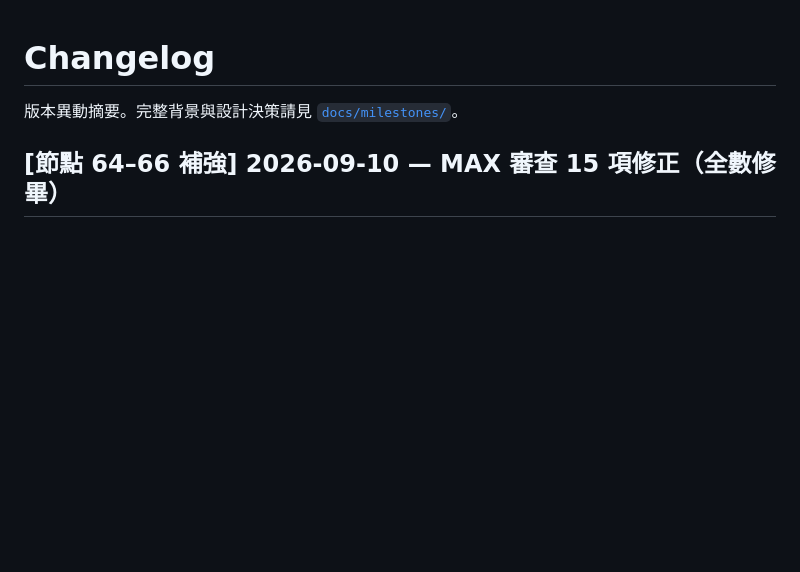
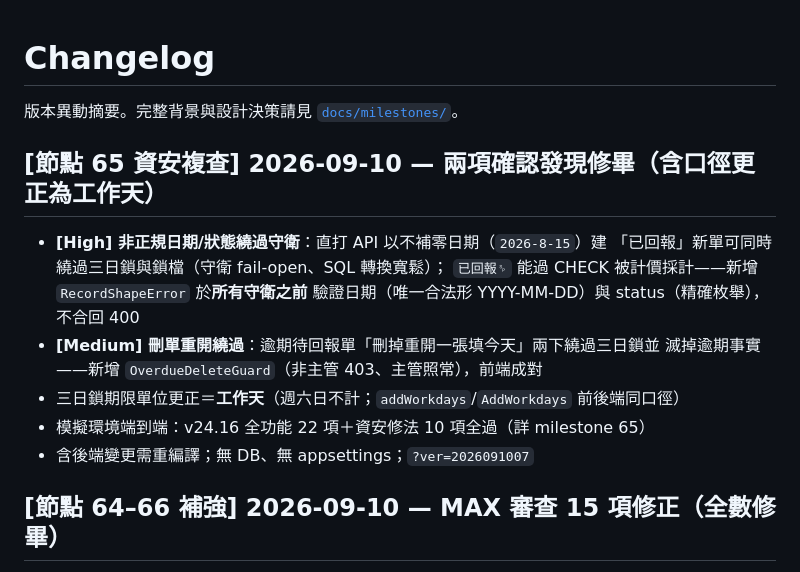
Before and after one commit to weixiang1130/Daily-Manpower-and-Equipment-Report, a Markdown page: CHANGELOG.md, the part around the change. Rendered like a GitHub page; blank space fills up the shorter version.

Commit message:
CHANGELOG：補記節點 65 資安複查條目（程式已於 04d43ee 修畢）
Co-Authored-By: Claude Fable 5 <noreply@anthropic.com>

```diff
--- a/CHANGELOG.md
+++ b/CHANGELOG.md
@@ -1,6 +1,17 @@
 # Changelog
 
 版本異動摘要。完整背景與設計決策請見 [`docs/milestones/`](docs/milestones/README.md)。
+
+## [節點 65 資安複查] 2026-09-10 — 兩項確認發現修畢（含口徑更正為工作天）
+- **[High] 非正規日期/狀態繞過守衛**：直打 API 以不補零日期（`2026-8-15`）建
+  「已回報」新單可同時繞過三日鎖與鎖檔（守衛 fail-open、SQL 轉換寬鬆）；
+  `已回報␠` 能過 CHECK 被計價採計——新增 `RecordShapeError` 於**所有守衛之前**
+  驗證日期（唯一合法形 YYYY-MM-DD）與 status（精確枚舉），不合回 400
+- **[Medium] 刪單重開繞過**：逾期待回報單「刪掉重開一張填今天」兩下繞過三日鎖並
+  滅掉逾期事實——新增 `OverdueDeleteGuard`（非主管 403、主管照常），前端成對
+- 三日鎖期限單位更正＝**工作天**（週六日不計；`addWorkdays`/`AddWorkdays` 前後端同口徑）
+- 模擬環境端到端：v24.16 全功能 22 項＋資安修法 10 項全過（詳 milestone 65）
+- 含後端變更需重編譯；無 DB、無 appsettings；`?ver=2026091007`
 
 ## [節點 64–66 補強] 2026-09-10 — MAX 審查 15 項修正（全數修畢）
 - **安全/正確性**：三日鎖「先改申請日期再回報」兩步繞過封堵（守衛加規則 2＋前端成對）；
```
